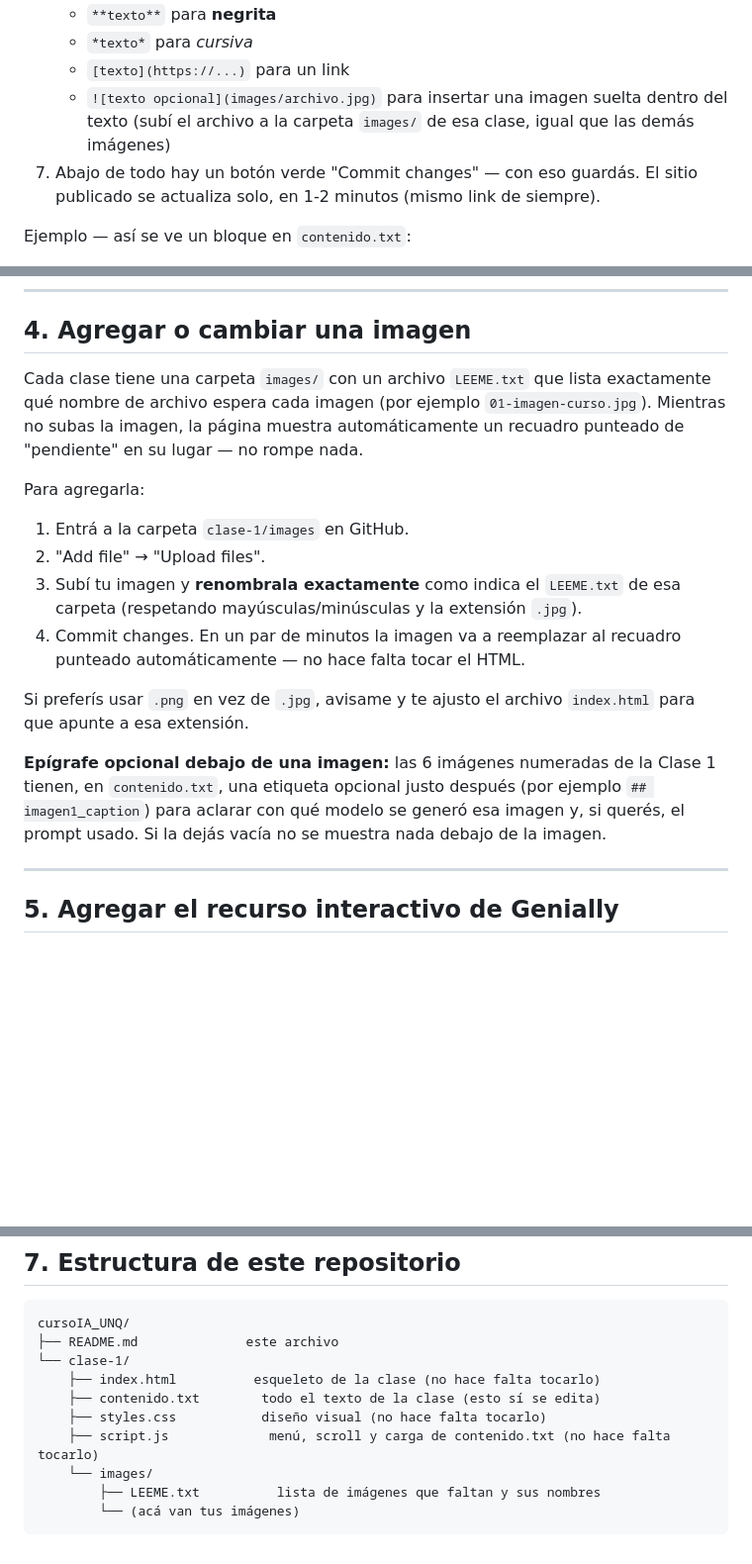
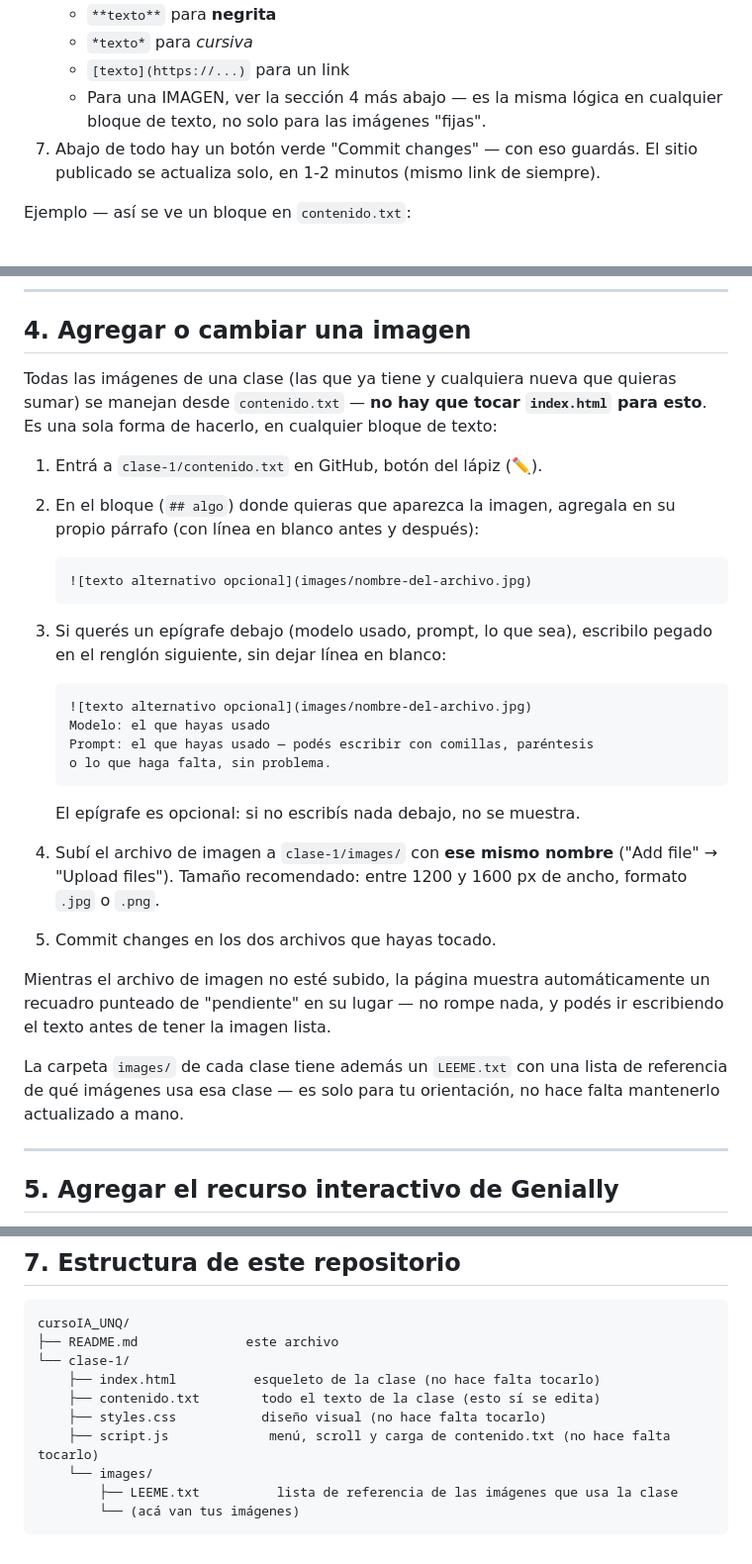
Before and after one commit to diecagide/cursoIA_UNQ, a Markdown page: README.md, 3 parts joined by grey strips. Shown at 99% size. Rendered like a GitHub page; blank space fills up the shorter version.

````diff
--- a/README.md
+++ b/README.md
@@ -102,9 +102,8 @@ Todo el texto de la clase vive en un solo archivo simple:
    - `**texto**` para **negrita**
    - `*texto*` para *cursiva*
    - `[texto](https://...)` para un link
-   - `![texto opcional](images/archivo.jpg)` para insertar una imagen
-     suelta dentro del texto (subí el archivo a la carpeta `images/`
-     de esa clase, igual que las demás imágenes)
+   - Para una IMAGEN, ver la sección 4 más abajo — es la misma lógica
+     en cualquier bloque de texto, no solo para las imágenes "fijas".
 7. Abajo de todo hay un botón verde "Commit changes" — con eso
    guardás. El sitio publicado se actualiza solo, en 1-2 minutos
    (mismo link de siempre).
@@ -139,30 +138,43 @@ visible para los estudiantes). Si eso pasa, deshacé el cambio desde
 
 ## 4. Agregar o cambiar una imagen
 
-Cada clase tiene una carpeta `images/` con un archivo `LEEME.txt` que
-lista exactamente qué nombre de archivo espera cada imagen (por
-ejemplo `01-imagen-curso.jpg`). Mientras no subas la imagen, la página
-muestra automáticamente un recuadro punteado de "pendiente" en su
-lugar — no rompe nada.
+Todas las imágenes de una clase (las que ya tiene y cualquiera nueva
+que quieras sumar) se manejan desde `contenido.txt` — **no hay que
+tocar `index.html` para esto**. Es una sola forma de hacerlo, en
+cualquier bloque de texto:
 
-Para agregarla:
+1. Entrá a `clase-1/contenido.txt` en GitHub, botón del lápiz (✏️).
+2. En el bloque (`## algo`) donde quieras que aparezca la imagen,
+   agregala en su propio párrafo (con línea en blanco antes y después):
 
-1. Entrá a la carpeta `clase-1/images` en GitHub.
-2. "Add file" → "Upload files".
-3. Subí tu imagen y **renombrala exactamente** como indica el
-   `LEEME.txt` de esa carpeta (respetando mayúsculas/minúsculas y la
-   extensión `.jpg`).
-4. Commit changes. En un par de minutos la imagen va a reemplazar al
-   recuadro punteado automáticamente — no hace falta tocar el HTML.
+   ```
+   ![texto alternativo opcional](images/nombre-del-archivo.jpg)
+   ```
 
-Si preferís usar `.png` en vez de `.jpg`, avisame y te ajusto el
-archivo `index.html` para que apunte a esa extensión.
+3. Si querés un epígrafe debajo (modelo usado, prompt, lo que sea),
+   escribilo pegado en el renglón siguiente, sin dejar línea en blanco:
 
-**Epígrafe opcional debajo de una imagen:** las 6 imágenes numeradas de
-la Clase 1 tienen, en `contenido.txt`, una etiqueta opcional justo
-después (por ejemplo `## imagen1_caption`) para aclarar con qué modelo
-se generó esa imagen y, si querés, el prompt usado. Si la dejás vacía
-no se muestra nada debajo de la imagen.
+   ```
+   ![texto alternativo opcional](images/nombre-del-archivo.jpg)
+   Modelo: el que hayas usado
+   Prompt: el que hayas usado — podés escribir con comillas, paréntesis
+   o lo que haga falta, sin problema.
+   ```
+
+   El epígrafe es opcional: si no escribís nada debajo, no se muestra.
+4. Subí el archivo de imagen a `clase-1/images/` con **ese mismo
+   nombre** ("Add file" → "Upload files"). Tamaño recomendado: entre
+   1200 y 1600 px de ancho, formato `.jpg` o `.png`.
+5. Commit changes en los dos archivos que hayas tocado.
+
+Mientras el archivo de imagen no esté subido, la página muestra
+automáticamente un recuadro punteado de "pendiente" en su lugar — no
+rompe nada, y podés ir escribiendo el texto antes de tener la imagen
+lista.
+
+La carpeta `images/` de cada clase tiene además un `LEEME.txt` con una
+lista de referencia de qué imágenes usa esa clase — es solo para tu
+orientación, no hace falta mantenerlo actualizado a mano.
 
 ---
 
@@ -210,6 +222,6 @@ cursoIA_UNQ/
     ├── styles.css           diseño visual (no hace falta tocarlo)
     ├── script.js             menú, scroll y carga de contenido.txt (no hace falta tocarlo)
     └── images/
-        ├── LEEME.txt          lista de imágenes que faltan y sus nombres
+        ├── LEEME.txt          lista de referencia de las imágenes que usa la clase
         └── (acá van tus imágenes)
 ```
````
